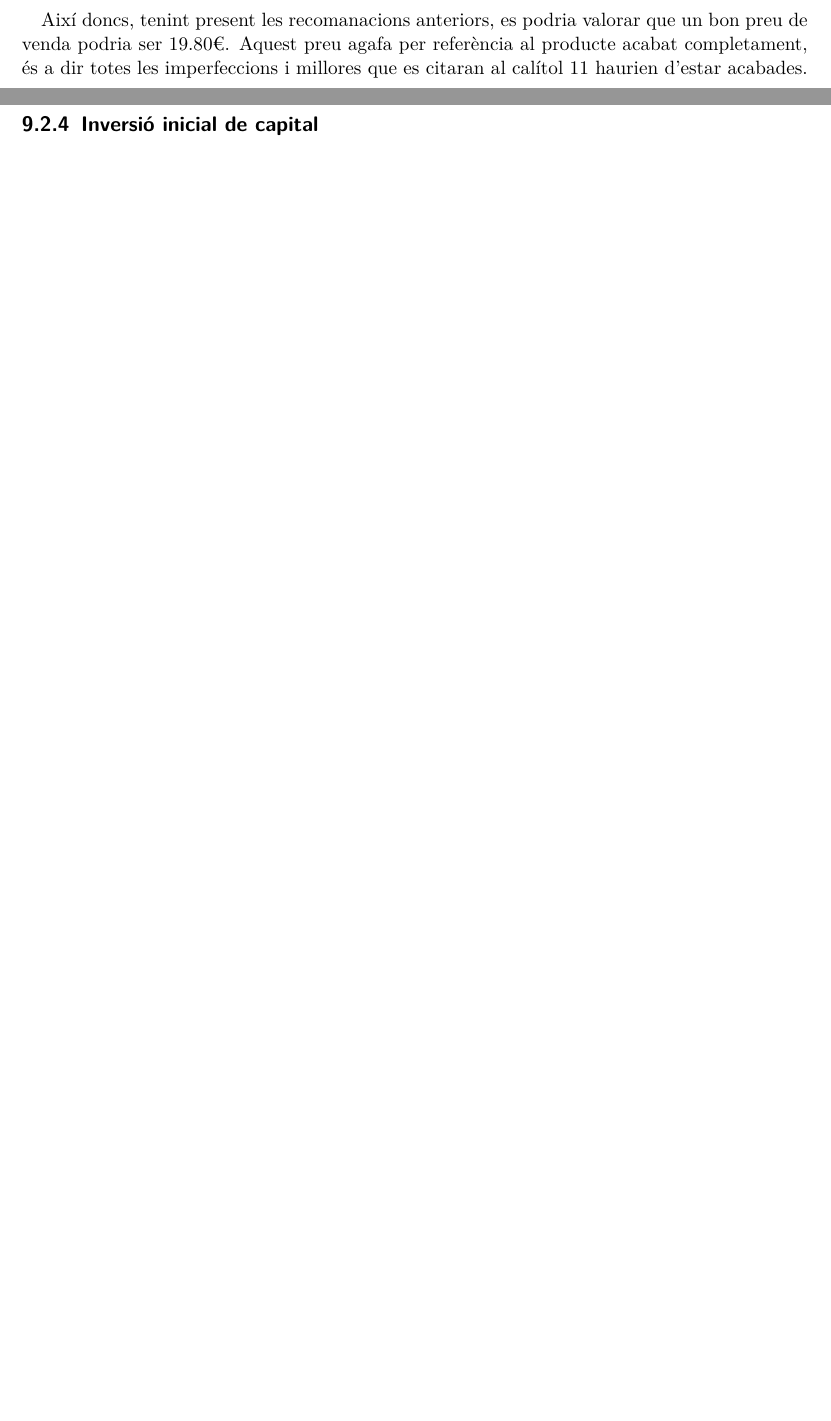
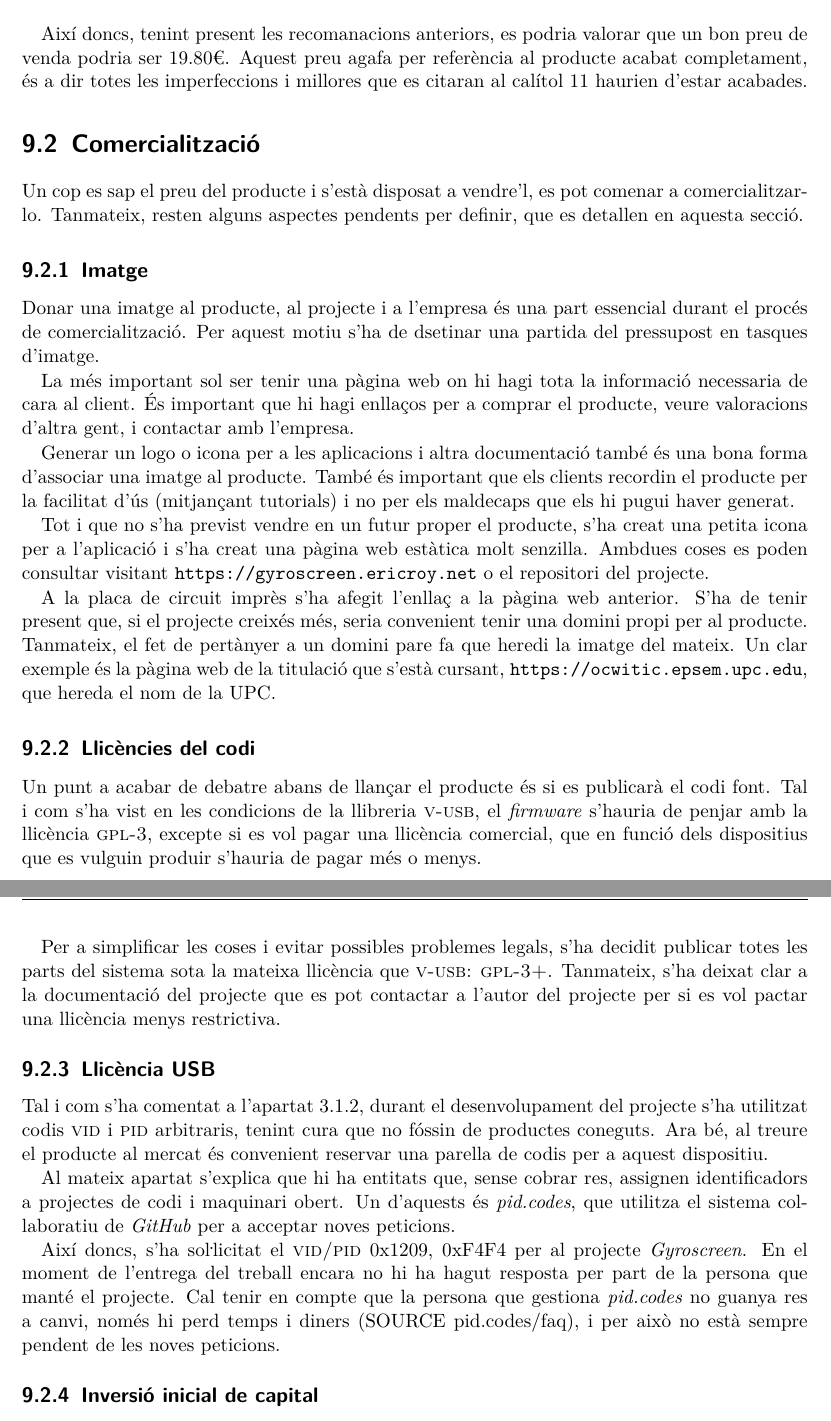
Before and after one commit to royalmo/tfg, a LaTeX thesis (tfg.tex, which reads chapters/090_economical_aspects.tex): two parts of pages 31 and 32 of 37 before the commit and two parts of pages 32 and 33 of 39 after it, joined at a grey line, cut so that both start at the same text, the shorter picture padded with empty space. Compiled offline with pdfLaTeX.

Commit message:
Acabat apartat de la economia

```diff
--- a/chapters/090_economical_aspects.tex
+++ b/chapters/090_economical_aspects.tex
@@ -51,3 +49,0 @@ fixar un preu:
-- Costos de venda (mkt, enviament, ...)
-- Marge de benefici
-- Màrqueting psicològic
@@ -58,5 +74,48 @@ producte acabat completament, és a dir totes les imperfeccions i millores que
 es citaran al calítol \ref{cap:future_work} haurien d'estar acabades.
 
 \section{Comercialització}
+
+Un cop es sap el preu del producte i s'està disposat a vendre'l, es pot
+comenar a comercialitzar-lo. Tanmateix, resten alguns aspectes pendents per
+definir, que es detallen en aquesta secció.
+
 \subsection{Imatge}
-% Web estàtica, logo, docu
+
+Donar una imatge al producte, al projecte i a l'empresa és una part essencial
+durant el procés de comercialització. Per aquest motiu s'ha de dsetinar una
+partida del pressupost en tasques d'imatge.
+
+La més important sol ser tenir una pàgina web on hi hagi tota la informació
+necessaria de cara al client. És important que hi hagi enllaços per a comprar el
+producte, veure valoracions d'altra gent, i contactar amb l'empresa.
+
+Generar un logo o icona per a les aplicacions i altra documentació també és una
+bona forma d'associar una imatge al producte. També és important que els clients
+recordin el producte per la facilitat d'ús (mitjançant tutorials) i no per
+els maldecaps que els hi pugui haver generat.
+
+Tot i que no s'ha previst vendre en un futur proper el producte, s'ha creat una
+petita icona per a l'aplicació i s'ha creat una pàgina web estàtica molt
+senzilla. Ambdues coses es poden consultar visitant
+\url{https://gyroscreen.ericroy.net} o el repositori del projecte.
+
+A la placa de circuit imprès s'ha afegit l'enllaç a la pàgina web anterior.
+S'ha de tenir present que, si el projecte creixés més, seria convenient tenir
+una domini propi per al producte. Tanmateix, el fet de pertànyer a un domini
+pare fa que heredi la imatge del mateix. Un clar exemple és la pàgina web de
+la titulació que s'està cursant, \url{https://ocwitic.epsem.upc.edu}, que
+hereda el nom de la UPC.
+
+\subsection{Llicències del codi}
+
+Un punt a acabar de debatre abans de llançar el producte és si es publicarà el
+codi font. Tal i com s'ha vist en les condicions de la llibreria \acro{v-usb}, el
+\est{firmware} s'hauria de penjar amb la llicència \acro{gpl-3}, excepte si es
+vol pagar una llicència comercial, que en funció dels dispositius que es vulguin
+produir s'hauria de pagar més o menys.
+
+Per a simplificar les coses i evitar possibles problemes legals, s'ha decidit
+publicar totes les parts del sistema sota la mateixa llicència que \acro{v-usb}:
+\acro{gpl-3+}. Tanmateix, s'ha deixat clar a la documentació del projecte que
+es pot contactar a l'autor del projecte per si es vol pactar una llicència menys
+restrictiva.
@@ -67,2 +125,18 @@ Codi obert
+Tal i com s'ha comentat a l'apartat \ref{subsec:usb-if}, durant el desenvolupament
+del projecte s'ha utilitzat codis \acro{vid} i \acro{pid} arbitraris, tenint
+cura que no fóssin de productes coneguts. Ara bé, al treure el producte al
+mercat és convenient reservar una parella de codis per a aquest dispositiu.
+
+Al mateix apartat s'explica que hi ha entitats que, sense cobrar res, assignen
+identificadors a projectes de codi i maquinari obert. Un d'aquests és
+\est{pid.codes}, que utilitza el sistema co\l.laboratiu de \est{GitHub} per a
+acceptar noves peticions.
+
+Així doncs, s'ha so\l.licitat el \acro{vid/pid} 0x1209, 0xF4F4 per al projecte
+\est{Gyroscreen}. En el moment de l'entrega del treball encara no hi ha hagut
+resposta per part de la persona que manté el projecte. Cal tenir en compte que
+la persona que gestiona \est{pid.codes} no guanya res a canvi, només hi perd
+temps i diners (SOURCE pid.codes/faq), i per això no està sempre pendent de
+les noves peticions.
 
 \subsection{Inversió inicial de capital}
```
Also changed, not shown: chapters/030_state_of_the_art.tex (+1 -0 lines), chapters/090_economical_aspects.tex (47 more changed lines).
